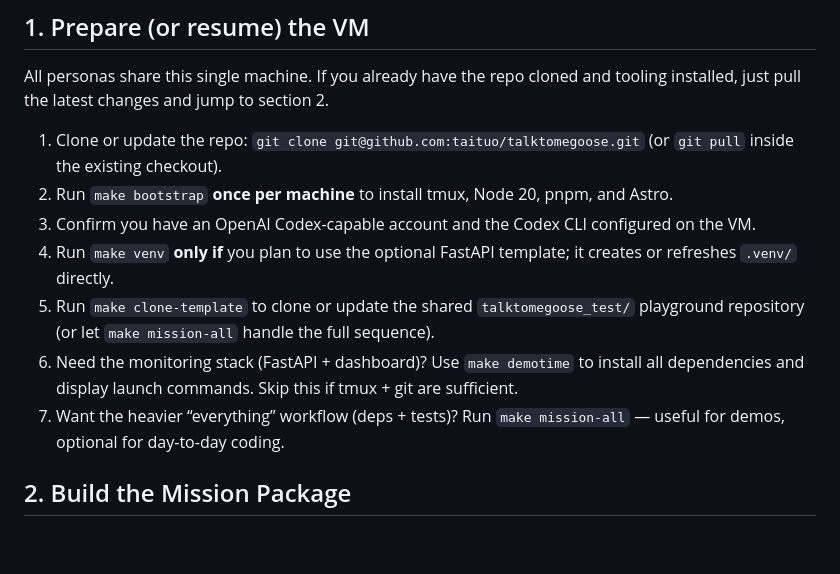
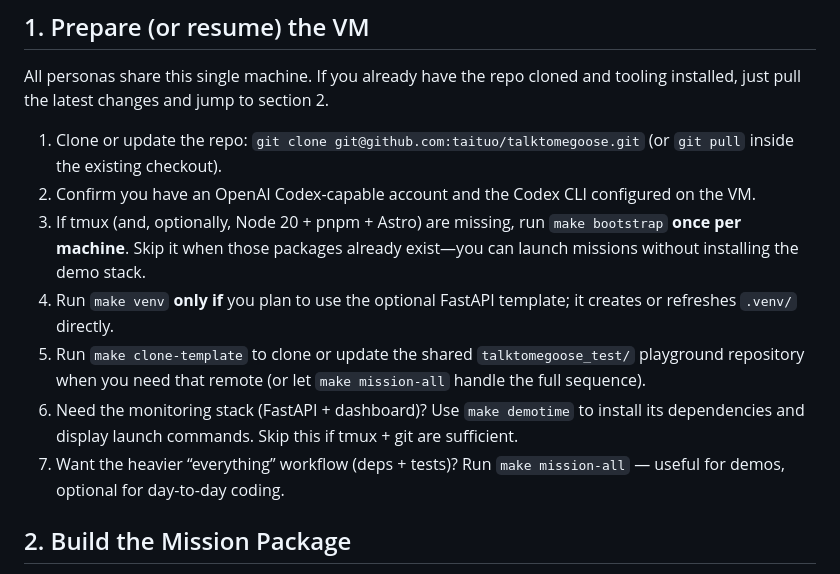
Before and after one commit to taituo/talktomegoose, a Markdown page: docs/operations/getting_started.md, the part around the change. GitHub-like rendering; blank space fills up the shorter version.

```diff
--- a/docs/operations/getting_started.md
+++ b/docs/operations/getting_started.md
@@ -10,12 +10,20 @@ tooling installed, just pull the latest changes and jump to section 2.
 
 1. Clone or update the repo: `git clone git@github.com:taituo/talktomegoose.git`
    (or `git pull` inside the existing checkout).
-2. Run `make bootstrap` **once per machine** to install tmux, Node 20, pnpm, and Astro.
-3. Confirm you have an OpenAI Codex-capable account and the Codex CLI configured on the VM.
-4. Run `make venv` **only if** you plan to use the optional FastAPI template; it creates or refreshes `.venv/` directly.
-5. Run `make clone-template` to clone or update the shared `talktomegoose_test/` playground repository (or let `make mission-all` handle the full sequence).
-6. Need the monitoring stack (FastAPI + dashboard)? Use `make demotime` to install all dependencies and display launch commands. Skip this if tmux + git are sufficient.
-7. Want the heavier “everything” workflow (deps + tests)? Run `make mission-all` — useful for demos, optional for day-to-day coding.
+2. Confirm you have an OpenAI Codex-capable account and the Codex CLI configured on the VM.
+3. If tmux (and, optionally, Node 20 + pnpm + Astro) are missing, run
+   `make bootstrap` **once per machine**. Skip it when those packages already
+   exist—you can launch missions without installing the demo stack.
+4. Run `make venv` **only if** you plan to use the optional FastAPI template;
+   it creates or refreshes `.venv/` directly.
+5. Run `make clone-template` to clone or update the shared
+   `talktomegoose_test/` playground repository when you need that remote (or let
+   `make mission-all` handle the full sequence).
+6. Need the monitoring stack (FastAPI + dashboard)? Use `make demotime` to
+   install its dependencies and display launch commands. Skip this if tmux +
+   git are sufficient.
+7. Want the heavier “everything” workflow (deps + tests)? Run `make mission-all`
+   — useful for demos, optional for day-to-day coding.
 
 ## 2. Build the Mission Package
 1. Create the scaffolding: `make mission-package MISSION="Flight Check" SPEC=https://…`.
```
Also changed, not shown: README.md (+31 -27 lines).
